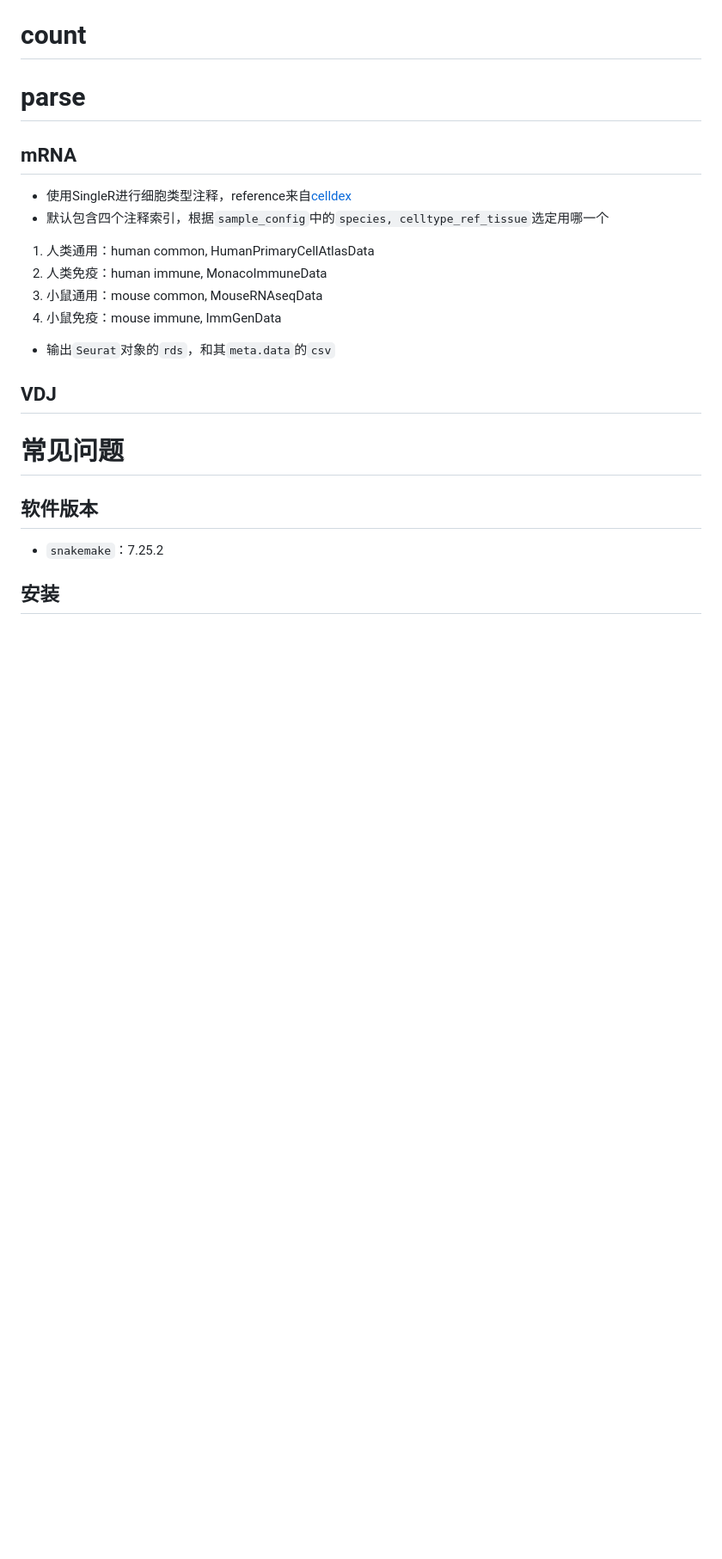
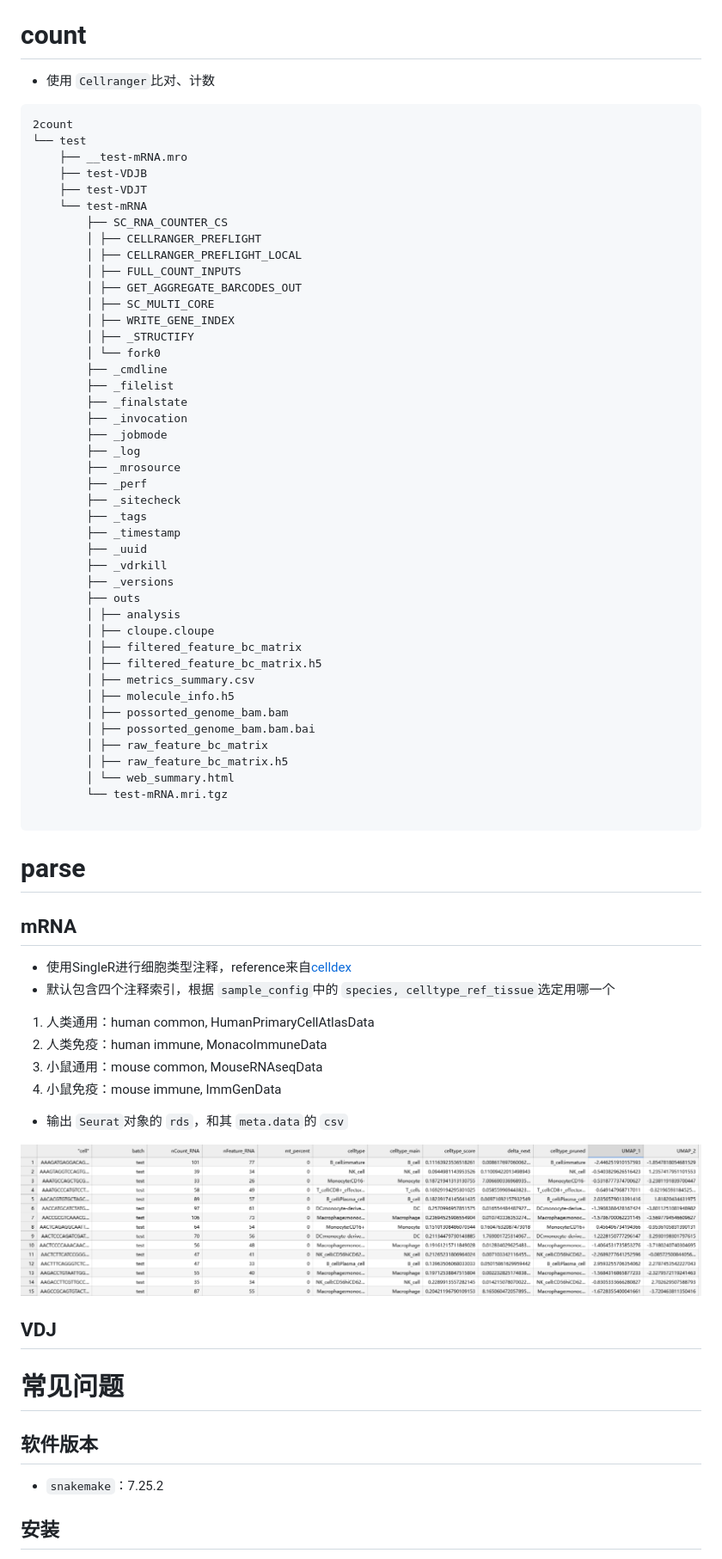
Before and after one commit to william-swl/cell10x, a Markdown page: Readme.md, the part around the change printed below. Shown: that part at 86% size. GitHub-like rendering; pictures changed too: doc/fig/mRNA_parse_csv.png (added); blank space fills up the shorter version.

Commit message:
docs: docs

````diff
--- a/Readme.md
+++ b/Readme.md
@@ -39,23 +65,70 @@ rawdata/
 # count
 
+- 使用 `Cellranger`比对、计数
+
+```
+2count
+└── test
+    ├── __test-mRNA.mro
+    ├── test-VDJB
+    ├── test-VDJT
+    └── test-mRNA
+        ├── SC_RNA_COUNTER_CS
+        │ ├── CELLRANGER_PREFLIGHT
+        │ ├── CELLRANGER_PREFLIGHT_LOCAL
+        │ ├── FULL_COUNT_INPUTS
+        │ ├── GET_AGGREGATE_BARCODES_OUT
+        │ ├── SC_MULTI_CORE
+        │ ├── WRITE_GENE_INDEX
+        │ ├── _STRUCTIFY
+        │ └── fork0
+        ├── _cmdline
+        ├── _filelist
+        ├── _finalstate
+        ├── _invocation
+        ├── _jobmode
+        ├── _log
+        ├── _mrosource
+        ├── _perf
+        ├── _sitecheck
+        ├── _tags
+        ├── _timestamp
+        ├── _uuid
+        ├── _vdrkill
+        ├── _versions
+        ├── outs
+        │ ├── analysis
+        │ ├── cloupe.cloupe
+        │ ├── filtered_feature_bc_matrix
+        │ ├── filtered_feature_bc_matrix.h5
+        │ ├── metrics_summary.csv
+        │ ├── molecule_info.h5
+        │ ├── possorted_genome_bam.bam
+        │ ├── possorted_genome_bam.bam.bai
+        │ ├── raw_feature_bc_matrix
+        │ ├── raw_feature_bc_matrix.h5
+        │ └── web_summary.html
+        └── test-mRNA.mri.tgz
+
+```
 
 # parse
 
 ## mRNA
+
 - 使用SingleR进行细胞类型注释，reference来自[celldex](http://bioconductor.org/packages/release/data/experiment/vignettes/celldex/inst/doc/userguide.html#34_Monaco_immune_data)
-- 默认包含四个注释索引，根据`sample_config`中的`species, celltype_ref_tissue`选定用哪一个
+- 默认包含四个注释索引，根据 `sample_config`中的 `species, celltype_ref_tissue`选定用哪一个
+
 1. 人类通用：human common, HumanPrimaryCellAtlasData
 2. 人类免疫：human immune, MonacoImmuneData
 3. 小鼠通用：mouse common, MouseRNAseqData
 4. 小鼠免疫：mouse immune, ImmGenData
-- 输出`Seurat`对象的`rds`，和其`meta.data`的`csv`
 
+- 输出 `Seurat`对象的 `rds`，和其 `meta.data`的 `csv`
+
+![](doc/fig/mRNA_parse_csv.png)
 
 ## VDJ
-
-
-
-
 
 # 常见问题
 
````
Also changed, not shown: other parts of Readme.md (+26 -0 lines), 1 other file.
